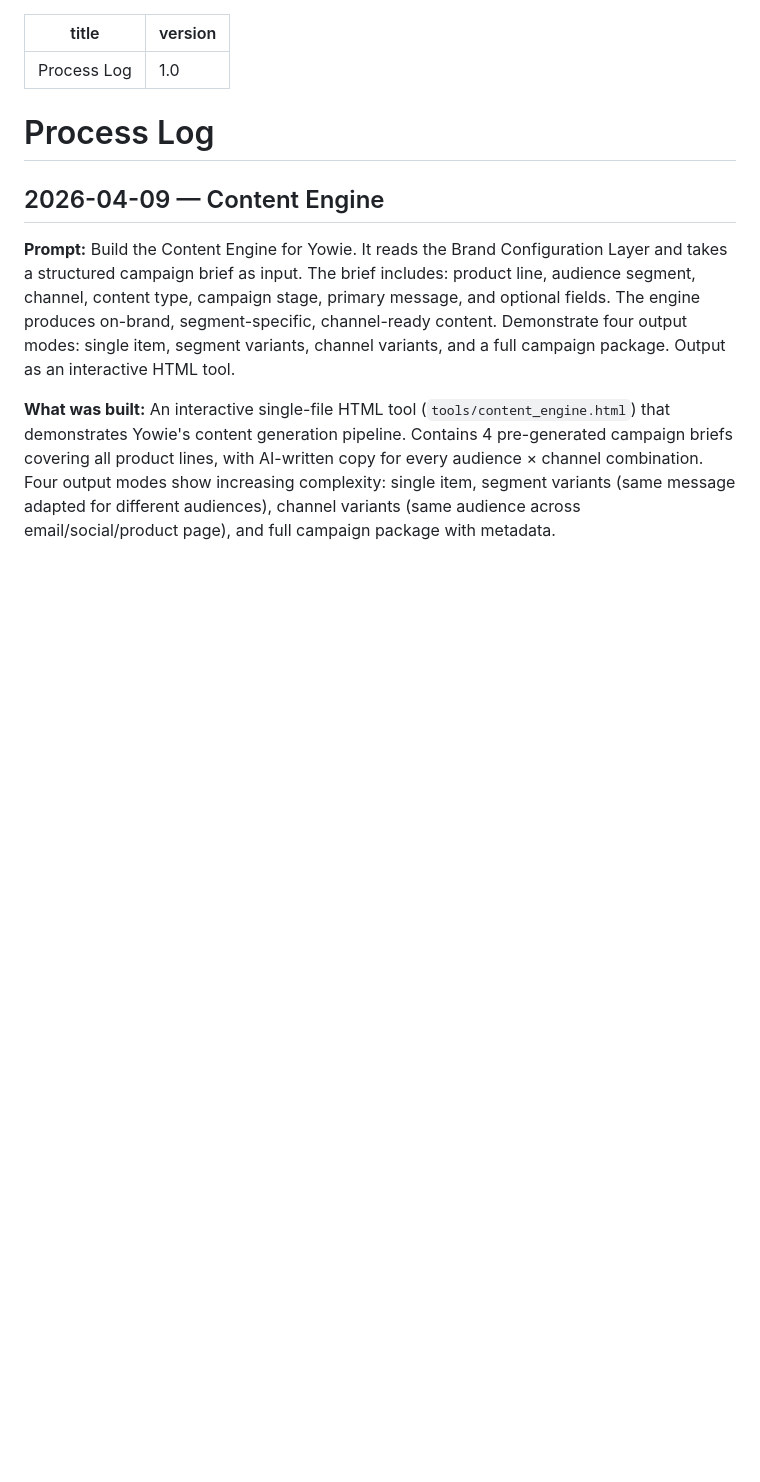
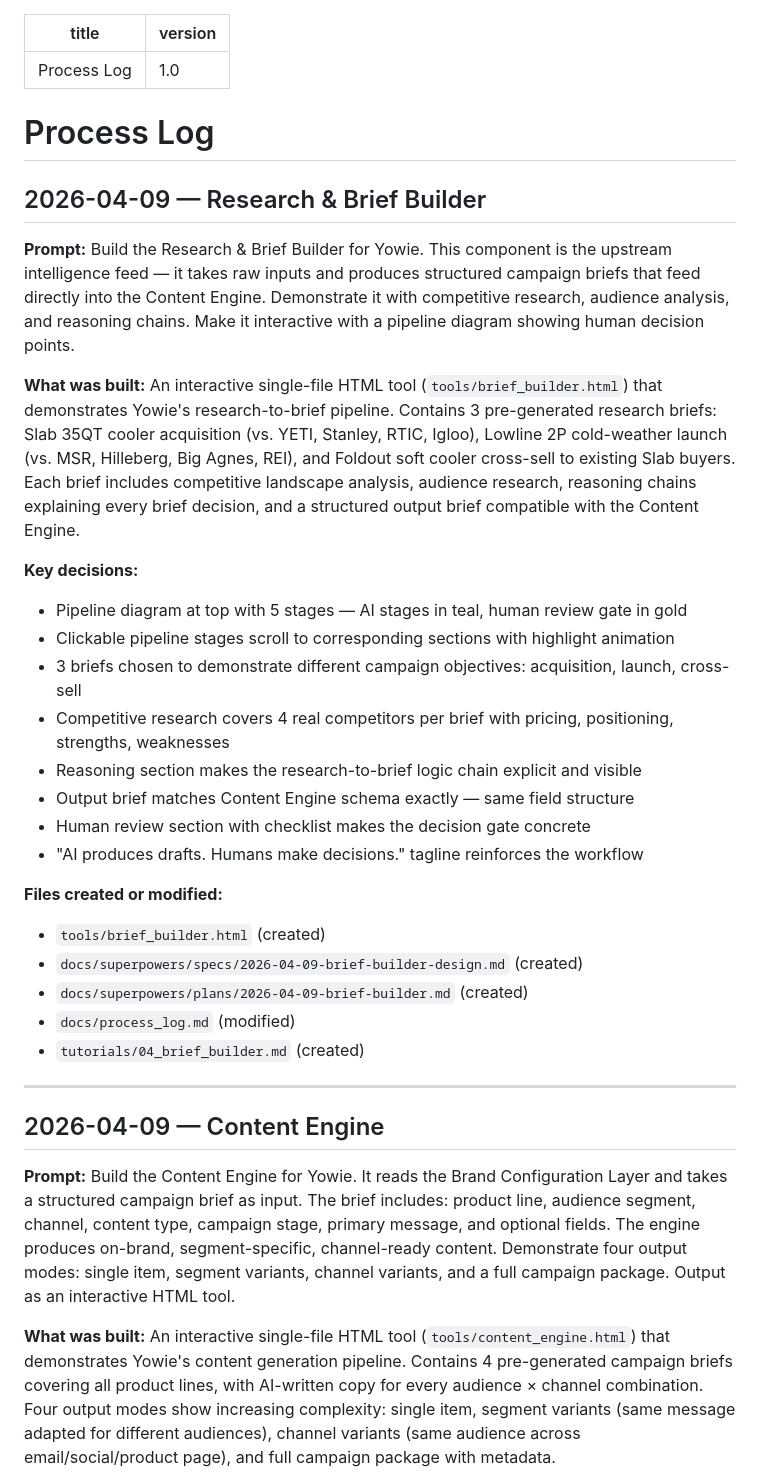
Before and after one commit to gappler/demo-marketing-ecosystem, a Markdown page: docs/process_log.md, the part around the change. GitHub-like rendering; blank space fills up the shorter version.

Commit message:
Add process log and tutorial for brief builder
Co-Authored-By: Claude Opus 4.6 (1M context) <noreply@anthropic.com>

```diff
--- a/docs/process_log.md
+++ b/docs/process_log.md
@@ -4,6 +4,31 @@ version: 1.0
 ---
 
 # Process Log
+
+## 2026-04-09 — Research & Brief Builder
+
+**Prompt:** Build the Research & Brief Builder for Yowie. This component is the upstream intelligence feed — it takes raw inputs and produces structured campaign briefs that feed directly into the Content Engine. Demonstrate it with competitive research, audience analysis, and reasoning chains. Make it interactive with a pipeline diagram showing human decision points.
+
+**What was built:** An interactive single-file HTML tool (`tools/brief_builder.html`) that demonstrates Yowie's research-to-brief pipeline. Contains 3 pre-generated research briefs: Slab 35QT cooler acquisition (vs. YETI, Stanley, RTIC, Igloo), Lowline 2P cold-weather launch (vs. MSR, Hilleberg, Big Agnes, REI), and Foldout soft cooler cross-sell to existing Slab buyers. Each brief includes competitive landscape analysis, audience research, reasoning chains explaining every brief decision, and a structured output brief compatible with the Content Engine.
+
+**Key decisions:**
+- Pipeline diagram at top with 5 stages — AI stages in teal, human review gate in gold
+- Clickable pipeline stages scroll to corresponding sections with highlight animation
+- 3 briefs chosen to demonstrate different campaign objectives: acquisition, launch, cross-sell
+- Competitive research covers 4 real competitors per brief with pricing, positioning, strengths, weaknesses
+- Reasoning section makes the research-to-brief logic chain explicit and visible
+- Output brief matches Content Engine schema exactly — same field structure
+- Human review section with checklist makes the decision gate concrete
+- "AI produces drafts. Humans make decisions." tagline reinforces the workflow
+
+**Files created or modified:**
+- `tools/brief_builder.html` (created)
+- `docs/superpowers/specs/2026-04-09-brief-builder-design.md` (created)
+- `docs/superpowers/plans/2026-04-09-brief-builder.md` (created)
+- `docs/process_log.md` (modified)
+- `tutorials/04_brief_builder.md` (created)
+
+---
 
 ## 2026-04-09 — Content Engine
 
```
Also changed, not shown: tutorials/04_brief_builder.md (added, +103 -0 lines).
